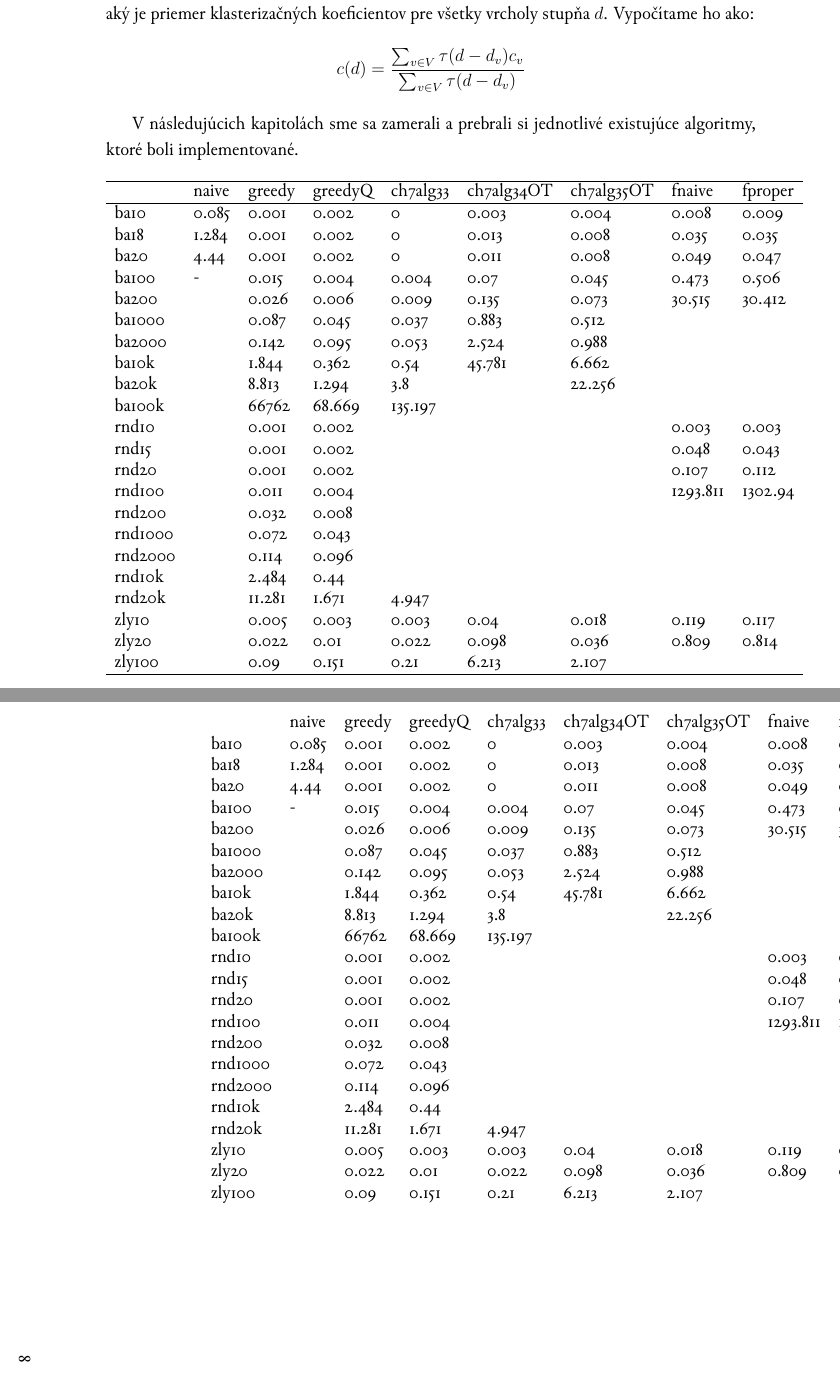
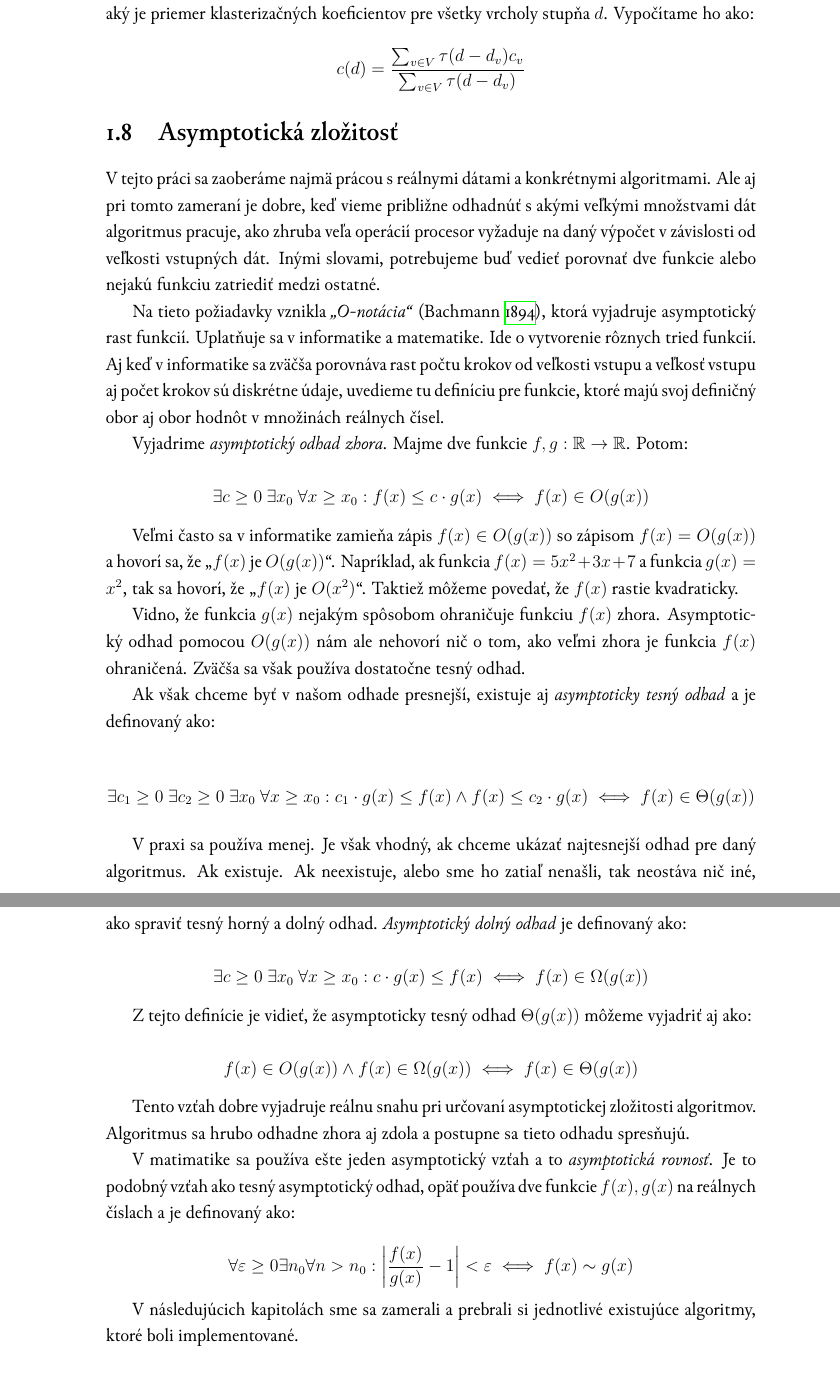
Before and after one commit to Friker/Tomkovic-mds, a LaTeX book (tomkovic-mds.tex, which reads definicie.tex): two parts of pages 15 and 16 of 22, joined at a grey line, cut so that both start at the same text. Compiled offline with XeLaTeX; a missing font is replaced by an installed copy or a similar font.

Commit message:
Dopísaná asymtotická zložitosť.

```diff
--- a/definicie.tex
+++ b/definicie.tex
@@ -247,35 +247,69 @@ klasterizačných koeficientov pre všetky vrcholy stupňa $d$. Vypočítame ho
 $$c(d) = \frac{\sum_{v \in V}^{}{\tau(d - d_v)c_v}}
 {\sum_{v \in V}^{}{\tau(d - d_v)}}$$
 
+\section{Asymptotická zložitosť}
+
+V tejto práci sa zaoberáme najmä prácou s reálnymi dátami a konkrétnymi
+algoritmami. Ale aj pri tomto zameraní je dobre, keď vieme približne odhadnúť
+s akými veľkými množstvami dát algoritmus pracuje, ako zhruba veľa operácií
+procesor vyžaduje na daný výpočet v závislosti od veľkosti vstupných dát. Inými
+slovami, potrebujeme buď vedieť porovnať dve funkcie alebo nejakú funkciu
+zatriediť medzi ostatné.
+
+Na tieto požiadavky vznikla \emph{"O-notácia"} \citep{onot}, ktorá vyjadruje
+asymptotický rast funkcií. Uplatňuje sa v informatike a matematike.
+Ide o vytvorenie rôznych tried funkcií. Aj keď v informatike sa zväčša
+porovnáva rast počtu krokov od veľkosti vstupu a veľkosť vstupu aj počet krokov
+sú diskrétne údaje, uvedieme tu definíciu pre funkcie, ktoré majú svoj
+definičný obor aj obor hodnôt v množinách reálnych čísel.
+
+Vyjadrime \emph{asymptotický odhad zhora}.
+Majme dve funkcie $f, g: \mnr \rightarrow \mnr$. Potom:
+
+$$\exists c\ge 0\ \exists x_0\ \forall x\ge x_0:
+f(x) \leq c\cdot g(x) \iff f(x) \in O(g(x))$$
+
+Veľmi často sa v informatike zamieňa zápis $f(x) \in O(g(x))$ so zápisom
+$f(x) = O(g(x))$ a hovorí sa, že "$f(x)$ je $O(g(x))$". Napríklad, ak
+funkcia $f(x) = 5x^2+3x+7$ a funkcia $g(x) = x^2$, tak sa hovorí,
+že "$f(x)$ je $O(x^2)$". Taktiež môžeme povedať, že $f(x)$ rastie
+kvadraticky.
+
+Vidno, že funkcia $g(x)$ nejakým spôsobom ohraničuje funkciu $f(x)$ zhora.
+Asymptotický odhad pomocou $O(g(x))$ nám ale nehovorí nič o tom, ako veľmi
+zhora je funkcia $f(x)$ ohraničená. Zväčša sa však používa dostatočne tesný
+odhad.
+
+Ak však chceme byť v našom odhade presnejší, existuje aj \emph{asymptoticky tesný
+odhad} a je definovaný ako:
+
+$$\exists c_1\ge 0\ \exists c_2\ge 0\ \exists x_0\ \forall x\ge x_0:
+c_1\cdot g(x)\leq f(x) \wedge f(x) \leq c_2\cdot g(x) \iff f(x) \in \Theta (g(x))$$
+
+V praxi sa používa menej. Je však vhodný, ak chceme ukázať najtesnejší odhad
+pre daný algoritmus. Ak existuje. Ak neexistuje, alebo sme ho zatiaľ nenašli,
+tak neostáva nič iné, ako spraviť tesný horný a dolný odhad.
+\emph{Asymptotický dolný odhad} je
+definovaný ako:
+
+$$\exists c\ge 0\ \exists x_0\ \forall x\ge x_0:
+c\cdot g(x) \leq f(x) \iff f(x) \in \Omega (g(x))$$
+
+Z tejto definície je vidieť, že asymptoticky tesný odhad $\Theta (g(x))$ môžeme
+vyjadriť aj ako:
+
+$$f(x) \in O(g(x)) \wedge f(x) \in \Omega (g(x)) \iff f(x) \in \Theta (g(x))$$
+
+Tento vzťah dobre vyjadruje reálnu snahu pri určovaní asymptotickej zložitosti
+algoritmov. Algoritmus sa hrubo odhadne zhora aj zdola a postupne sa tieto
+odhadu spresňujú.
+
+V matimatike sa používa ešte jeden asymptotický vzťah a to
+\emph{asymptotická rovnosť}. Je to podobný vzťah ako tesný asymptotický odhad,
+opäť používa dve funkcie $f(x), g(x)$ na reálnych číslach a je definovaný ako:
+
+$$\forall \varepsilon \ge 0 \exists n_0 \forall n > n_0:
+\left| \frac{f(x)}{g(x)} - 1 \right| < \varepsilon \iff f(x) \sim g(x)$$
 
 V následujúcich kapitolách sme sa zamerali a prebrali si jednotlivé existujúce
 algoritmy, ktoré boli implementované.
-
-\begin{table}[h]
-	\begin{tabular}{lllllllll}
-		\hline
-		& naive & greedy & greedyQ & ch7alg33 & ch7alg34OT & ch7alg35OT & fnaive   & fproper \\ \hline
-		ba10    & 0.085 & 0.001  & 0.002   & 0        & 0.003      & 0.004      & 0.008    & 0.009   \\
-		ba18    & 1.284 & 0.001  & 0.002   & 0        & 0.013      & 0.008      & 0.035    & 0.035   \\
-		ba20    & 4.44  & 0.001  & 0.002   & 0        & 0.011      & 0.008      & 0.049    & 0.047   \\
-		ba100   & -     & 0.015  & 0.004   & 0.004    & 0.07       & 0.045      & 0.473    & 0.506   \\
-		ba200   &       & 0.026  & 0.006   & 0.009    & 0.135      & 0.073      & 30.515   & 30.412  \\
-		ba1000  &       & 0.087  & 0.045   & 0.037    & 0.883      & 0.512      &          &         \\
-		ba2000  &       & 0.142  & 0.095   & 0.053    & 2.524      & 0.988      &          &         \\
-		ba10k   &       & 1.844  & 0.362   & 0.54     & 45.781     & 6.662      &          &         \\
-		ba20k   &       & 8.813  & 1.294   & 3.8      &            & 22.256     &          &         \\
-		ba100k  &       & 66762  & 68.669  & 135.197  &            &            &          &         \\
-		rnd10   &       & 0.001  & 0.002   &          &            &            & 0.003    & 0.003   \\
-		rnd15   &       & 0.001  & 0.002   &          &            &            & 0.048    & 0.043   \\
-		rnd20   &       & 0.001  & 0.002   &          &            &            & 0.107    & 0.112   \\
-		rnd100  &       & 0.011  & 0.004   &          &            &            & 1293.811 & 1302.94 \\
-		rnd200  &       & 0.032  & 0.008   &          &            &            &          &         \\
-		rnd1000 &       & 0.072  & 0.043   &          &            &            &          &         \\
-		rnd2000 &       & 0.114  & 0.096   &          &            &            &          &         \\
-		rnd10k  &       & 2.484  & 0.44    &          &            &            &          &         \\
-		rnd20k  &       & 11.281 & 1.671   & 4.947    &            &            &          &         \\
-		zly10   &       & 0.005  & 0.003   & 0.003    & 0.04       & 0.018      & 0.119    & 0.117   \\
-		zly20   &       & 0.022  & 0.01    & 0.022    & 0.098      & 0.036      & 0.809    & 0.814   \\
-		zly100  &       & 0.09   & 0.151   & 0.21     & 6.213      & 2.107      &          &         \\ \hline
-	\end{tabular}
-\end{table}
@@ -311,2 +315,0 @@ algoritmy, ktoré boli implementované.
-\end{table}
-\end{landscape}
```
Also changed, not shown: literatura.bib (+9 -1 lines), tomkovic-mds.tex (+2 -0 lines), tomkovic-mds.pdf, definicie.tex (33 more changed lines).
